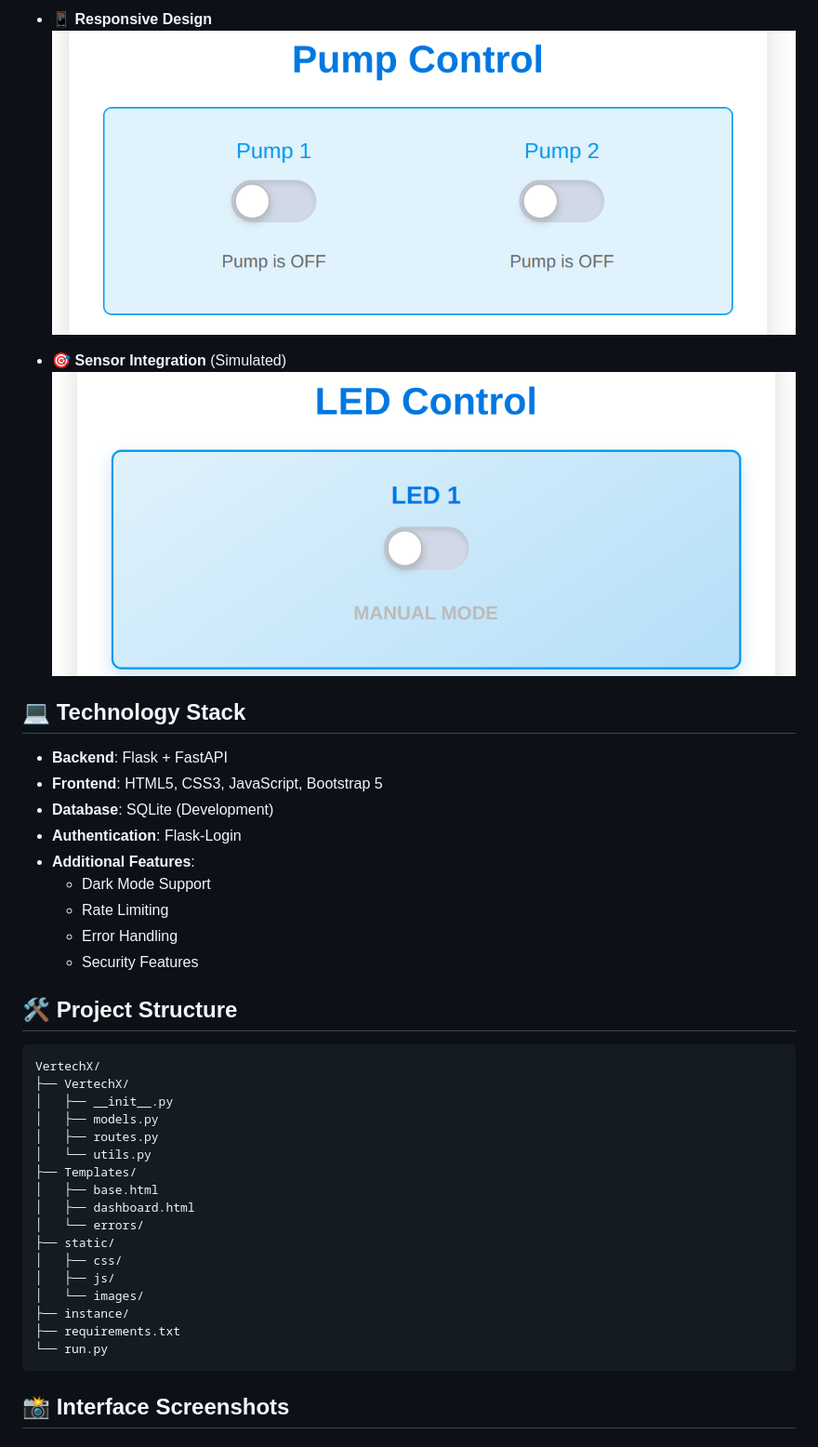
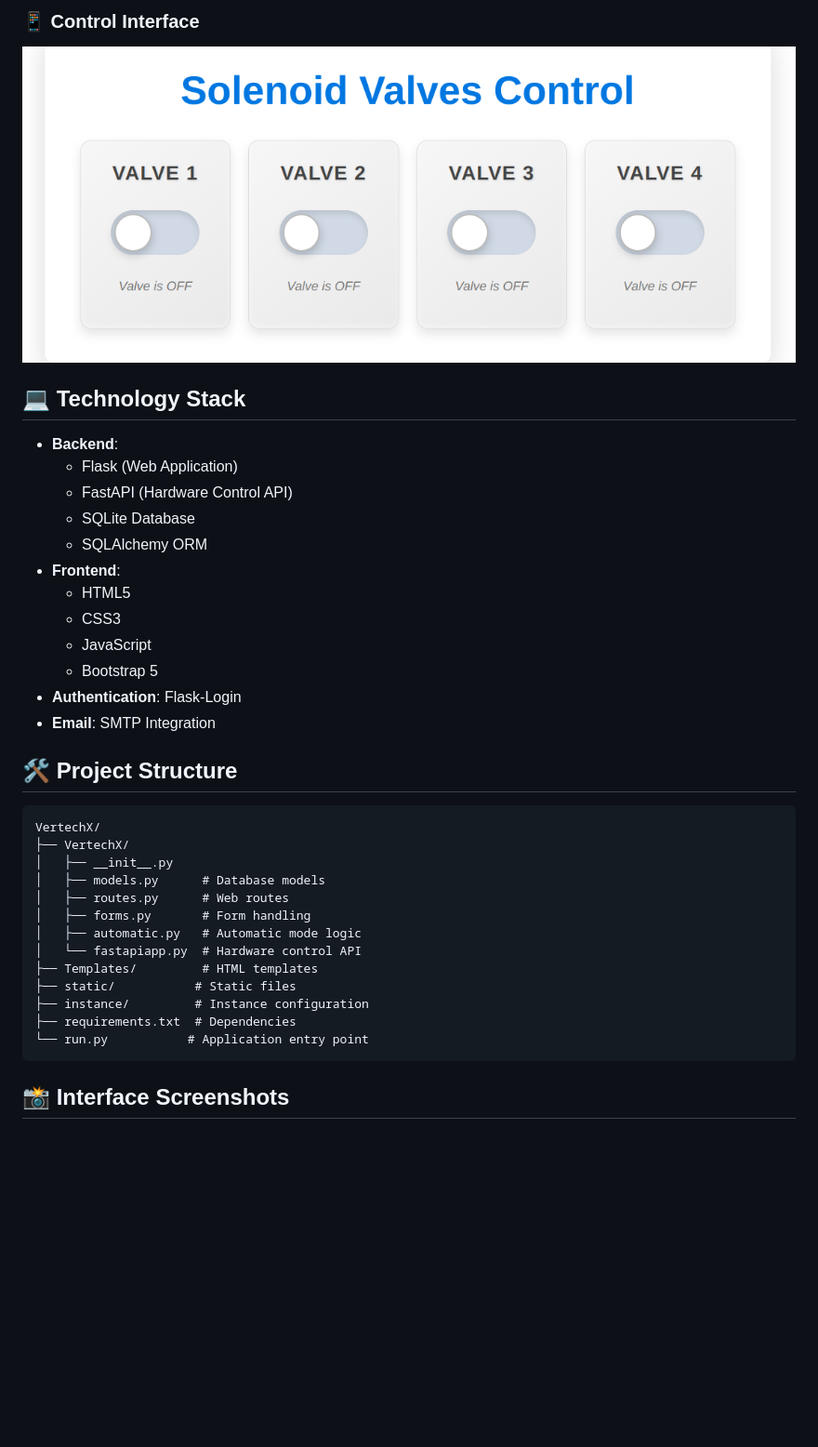
Before and after one commit to yosefzaher/VertechX, a Markdown page: README.md, the part around one of its changes. Shown at 93% size. Rendered like a GitHub page; blank space fills up the shorter version.

Commit message:
Update README.md to accurately reflect actual project features

````diff
--- a/README.md
+++ b/README.md
@@ -27,21 +41,21 @@ This is a **prototype implementation** meant for demonstration and testing purpo
 
-- 📱 **Responsive Design**
-  ![Responsive Interface](static/images/readme/Ver5.png)
-
-- 🎯 **Sensor Integration** (Simulated)
-  ![Sensor Readings](static/images/readme/Ver6.png)
+### 📱 Control Interface
+![Control Interface](static/images/readme/Ver4.png)
 
 ## 💻 Technology Stack
 
-- **Backend**: Flask + FastAPI
-- **Frontend**: HTML5, CSS3, JavaScript, Bootstrap 5
-- **Database**: SQLite (Development)
+- **Backend**:
+  - Flask (Web Application)
+  - FastAPI (Hardware Control API)
+  - SQLite Database
+  - SQLAlchemy ORM
+- **Frontend**:
+  - HTML5
+  - CSS3
+  - JavaScript
+  - Bootstrap 5
 - **Authentication**: Flask-Login
-- **Additional Features**:
-  - Dark Mode Support
-  - Rate Limiting
-  - Error Handling
-  - Security Features
+- **Email**: SMTP Integration
 
 ## 🛠️ Project Structure
 
@@ -49,20 +63,16 @@ This is a **prototype implementation** meant for demonstration and testing purpo
 VertechX/
 ├── VertechX/
 │   ├── __init__.py
-│   ├── models.py
-│   ├── routes.py
-│   └── utils.py
-├── Templates/
-│   ├── base.html
-│   ├── dashboard.html
-│   └── errors/
-├── static/
-│   ├── css/
-│   ├── js/
-│   └── images/
-├── instance/
-├── requirements.txt
-└── run.py
+│   ├── models.py      # Database models
+│   ├── routes.py      # Web routes
+│   ├── forms.py       # Form handling
+│   ├── automatic.py   # Automatic mode logic
+│   └── fastapiapp.py  # Hardware control API
+├── Templates/         # HTML templates
+├── static/           # Static files
+├── instance/         # Instance configuration
+├── requirements.txt  # Dependencies
+└── run.py           # Application entry point
 ```
 
 ## 📸 Interface Screenshots
````
Also changed, not shown: other parts of README.md (+29 -46 lines).
